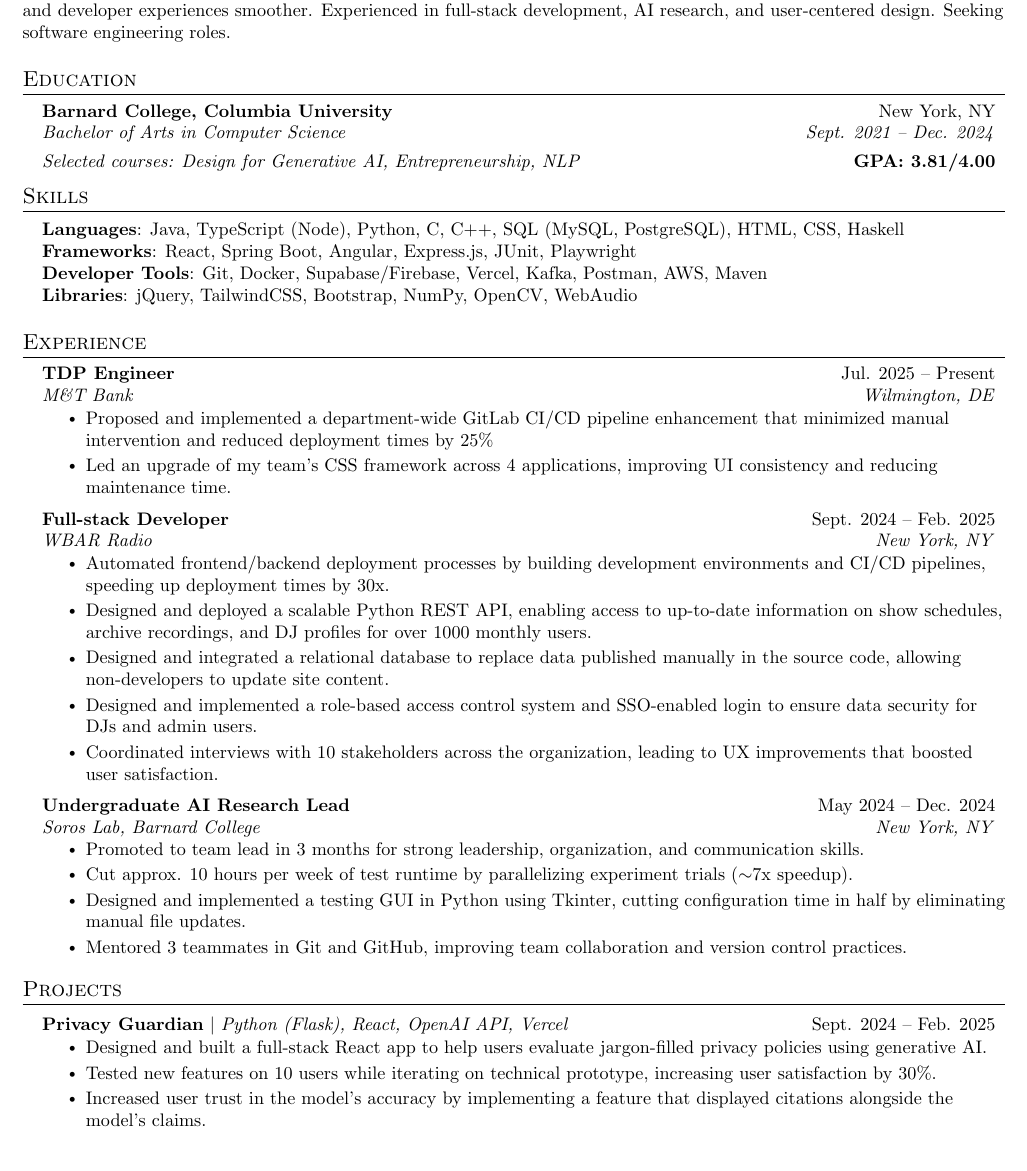
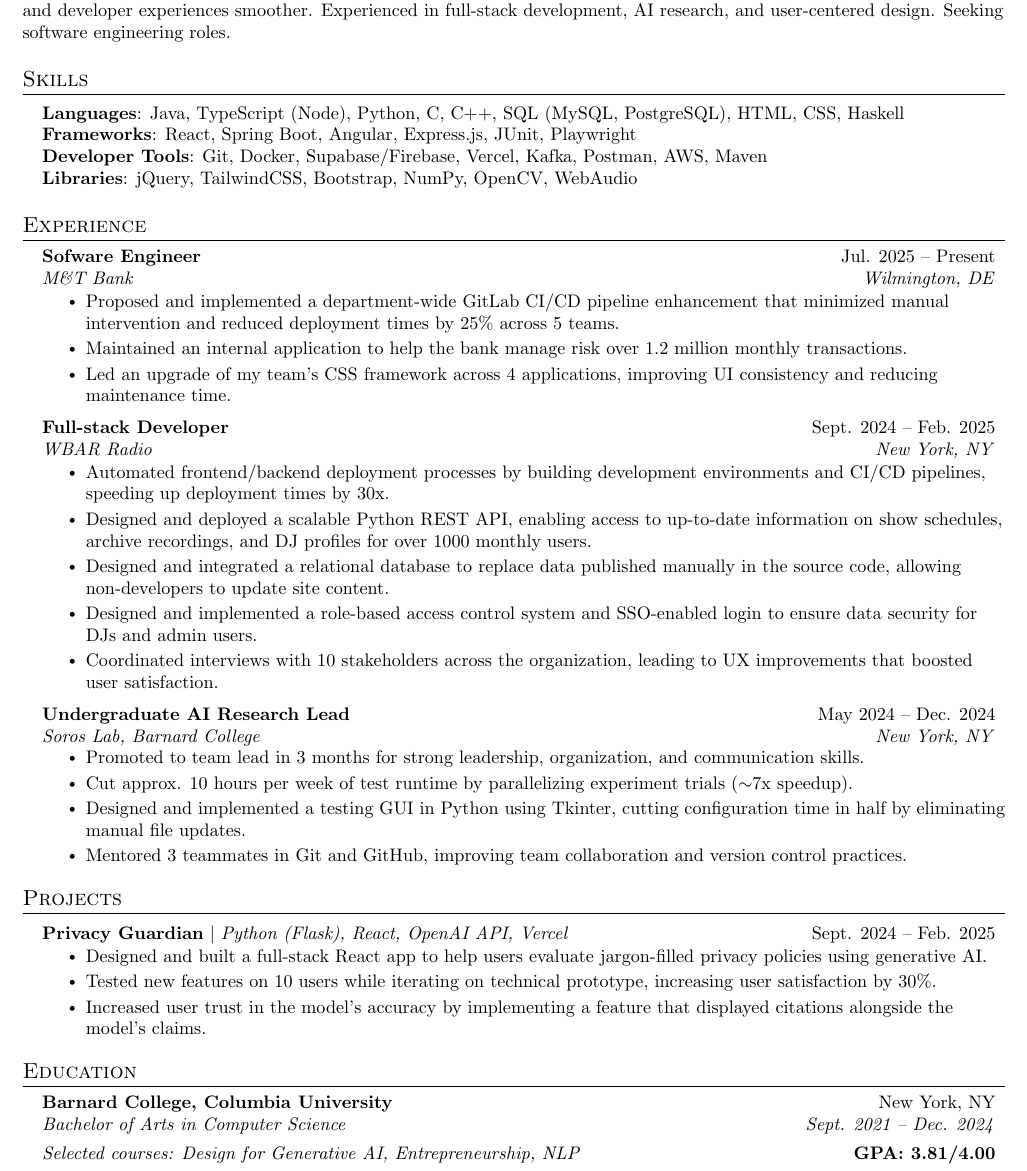
Before and after one commit to avahajr/resume, a LaTeX CV (resume.tex): part of the page, cut so that both start at the same text. Compiled offline with pdfLaTeX.

Commit message:
move education to the bottom

```diff
--- a/resume.tex
+++ b/resume.tex
@@ -140,14 +140,6 @@
     Recent Columbia graduate and emerging leader passionate about designing and optimizing systems to make user, business, and developer experiences smoother.
     Experienced in full-stack development, AI research, and user-centered design. Seeking software engineering roles.
 }
-%-----------EDUCATION-----------
-\section{Education}
-\resumeSubHeadingListStart
-\resumeSubheading
-{Barnard College, Columbia University}{New York, NY}
-{Bachelor of Arts in Computer Science}{Sept. 2021 -- Dec. 2024}
-\relevantCourseWorkAndGPA{Design for Generative AI, Entrepreneurship, NLP}{3.81}
-\resumeSubHeadingListEnd
 
 %-----------PROGRAMMING SKILLS-----------
 \section{Skills}
@@ -164,9 +156,10 @@
 \section{Experience}
 \resumeSubHeadingListStart
 
-\resumeSubheading{TDP Engineer}{Jul. 2025 -- Present}{M\&T Bank}{Wilmington, DE}
+\resumeSubheading{Sofware Engineer}{Jul. 2025 -- Present}{M\&T Bank}{Wilmington, DE}
 \resumeItemListStart
-\resumeItem{Proposed and implemented a department-wide GitLab CI/CD pipeline enhancement that minimized manual intervention and reduced deployment times by 25\%}
+\resumeItem{Proposed and implemented a department-wide GitLab CI/CD pipeline enhancement that minimized manual intervention and reduced deployment times by 25\% across 5 teams.}
+\resumeItem{Maintained an internal application to help the bank manage risk over 1.2 million monthly transactions.}
 \resumeItem{Led an upgrade of my team's CSS framework across 4 applications, improving UI consistency and reducing maintenance time.}
 \resumeItemListEnd
 
```
Also changed, not shown: Ava_Hajratwala_resume_2025-10-15.pdf (deleted), Ava_Hajratwala_resume_2025-10-15.png (deleted), Ava_Hajratwala_resume_2025-10-19.pdf (added), Ava_Hajratwala_resume_2025-10-19.png (added), README.md, resume.tex (8 more changed lines).
